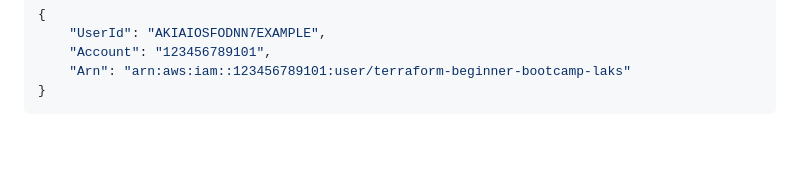
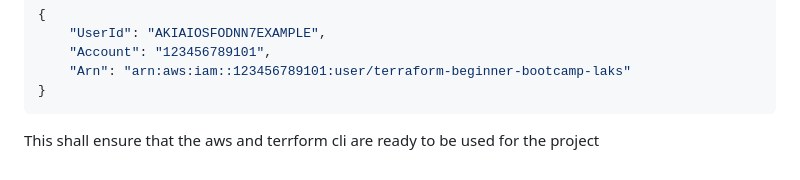
Before and after one commit to laks-narasimman/terraform-beginner-bootcamp-2023, a Markdown page: README.md, the part around the change. GitHub-like rendering; blank space fills up the shorter version.

Commit message:
#10 added more documentation

````diff
--- a/README.md
+++ b/README.md
@@ -175,3 +175,5 @@ When you are successful with the IAM credential addtion to gitpod as a global va
     "Arn": "arn:aws:iam::123456789101:user/terraform-beginner-bootcamp-laks"
 }
 ```
+
+This shall ensure that the aws and terrform cli are ready to be used for the project
````
